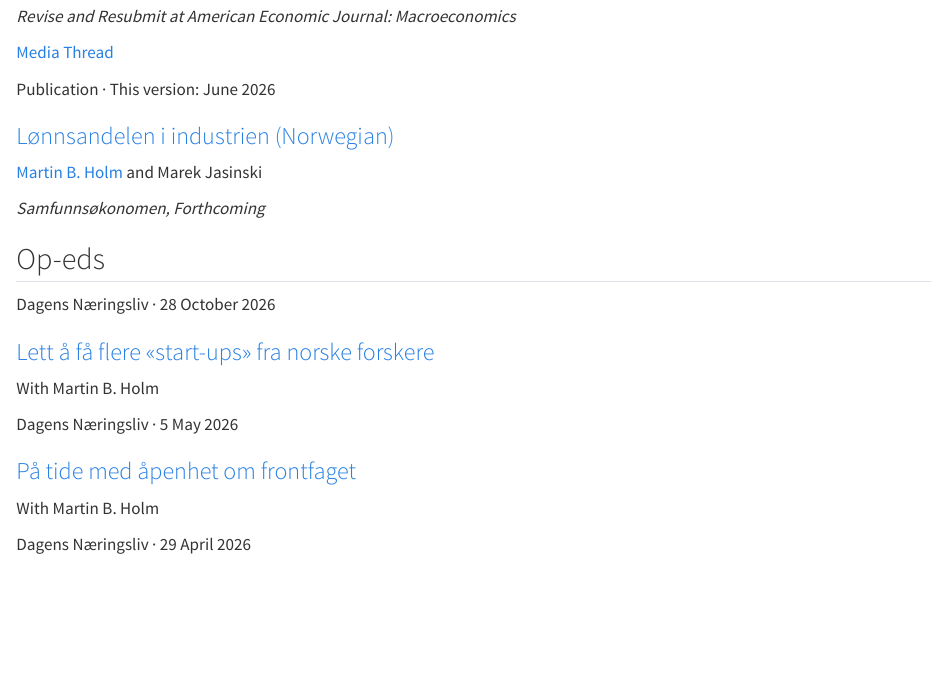
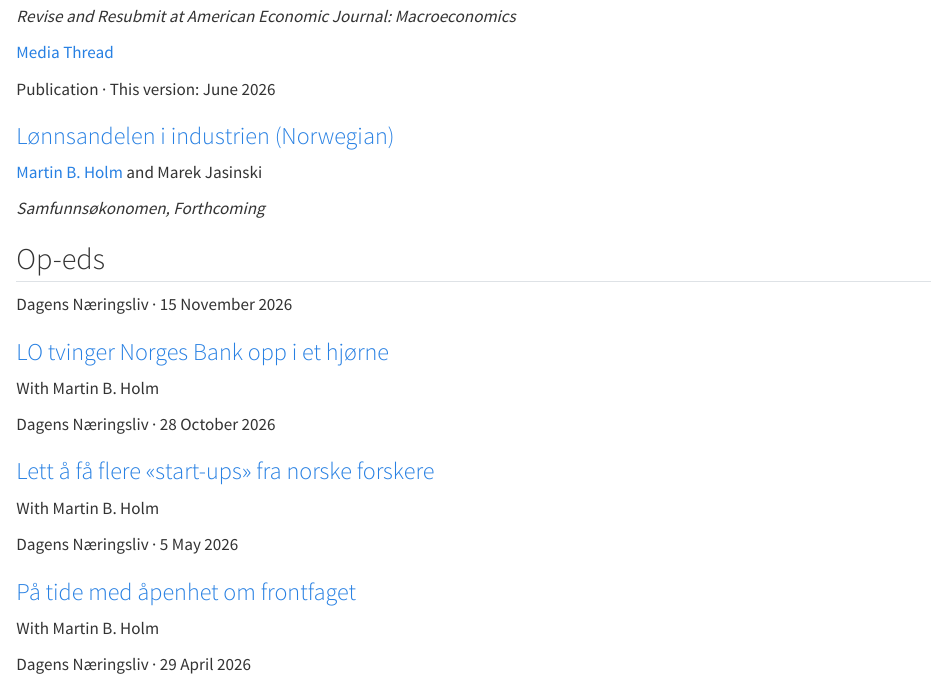
Before and after one commit to MarekJasin/marekjasin.github.io, a Quarto document (index.qmd): the page in a window 1100 px wide, from 3320 px down. Rendered offline with R 4.5, knitr and Pandoc in place of Quarto, with nearby package versions.

Commit message:
Add DN op-ed on LO and Norges Bank

```diff
--- a/index.qmd
+++ b/index.qmd
@@ -71,6 +71,14 @@ I am a researcher and PhD candidate in Economics at the University of Oslo. My r
 ## Op-eds
 
 ::: {.item-list}
+::: {.op-ed-item}
+<p class="item-meta">Dagens Næringsliv · 15 November 2026</p>
+
+### [LO tvinger Norges Bank opp i et hjørne](https://www.dn.no/innlegg/okonomi/lonnsdannelse/lonnsforhandlinger/lo-tvinger-norges-bank-opp-i-et-hjorne/2-1-2073921)
+
+<p class="authors">With Martin B. Holm</p>
+:::
+
 ::: {.op-ed-item}
 <p class="item-meta">Dagens Næringsliv · 28 October 2026</p>
 
```
